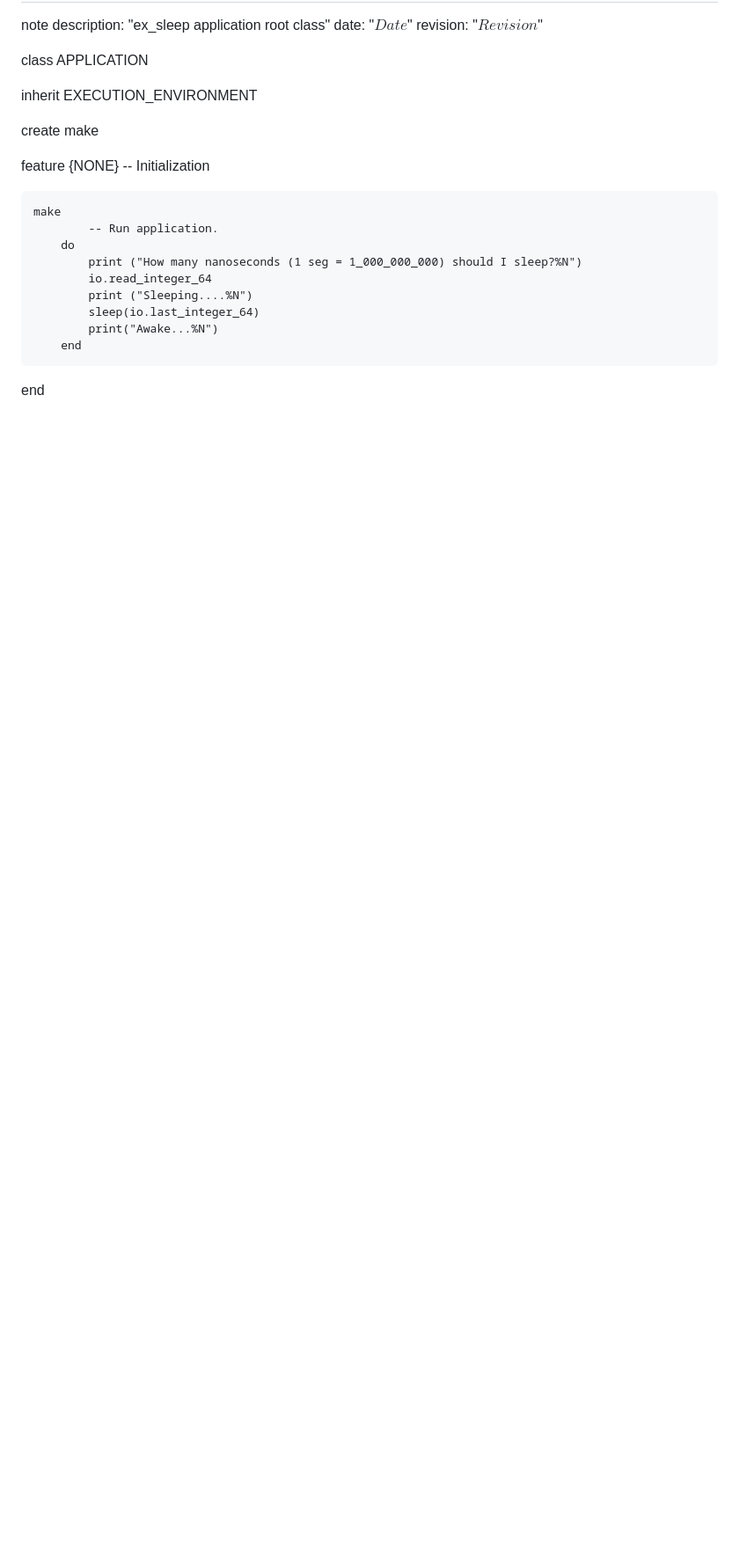
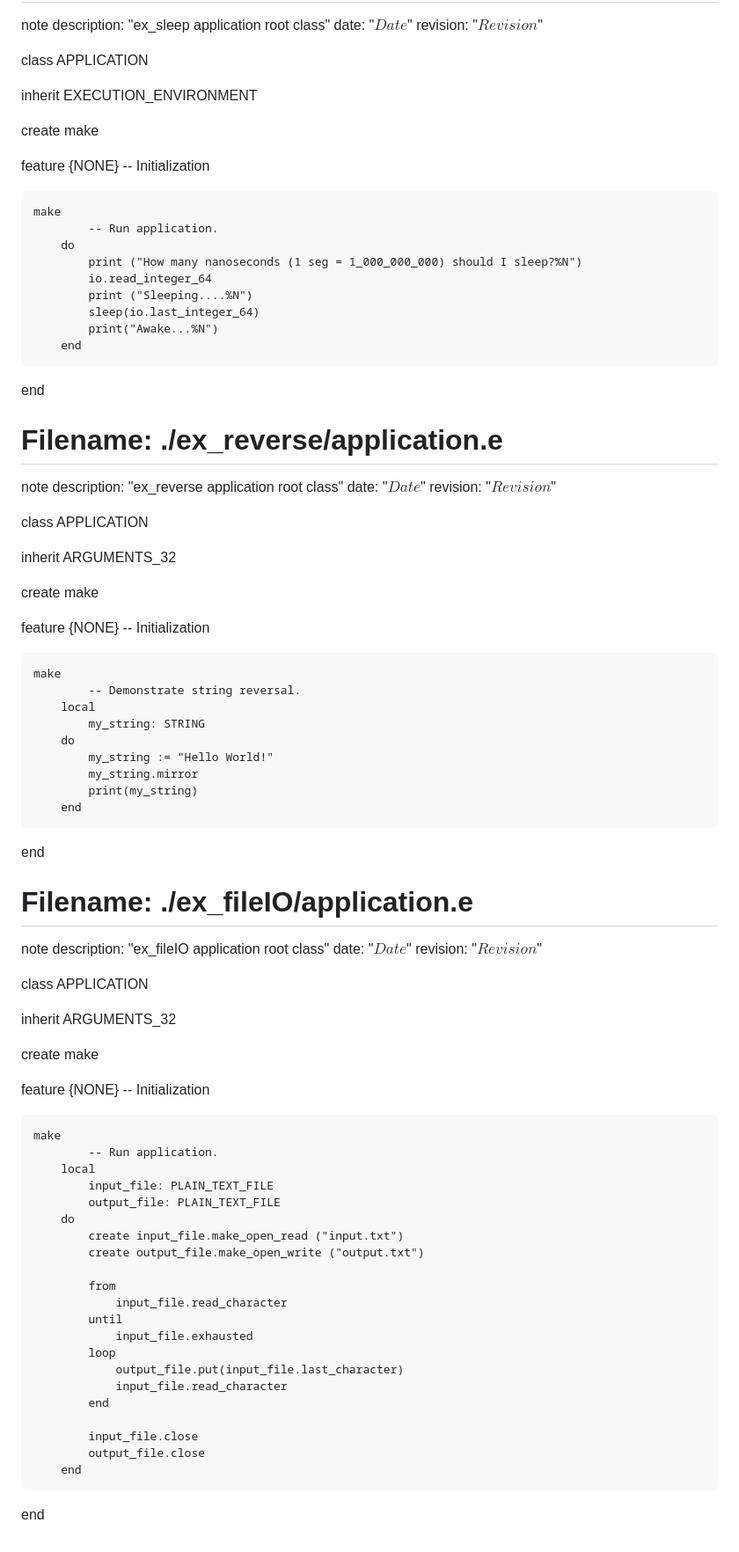
Before and after one commit to elviejo79/eiffel_10klocs, a Markdown page: for_beeminder.md, the part around the change. Shown at 88% size. Drawn GitHub-style; blank space fills up the shorter version.

Commit message:
auto generate for_beeminder so that it can count the lines of code.

```diff
--- a/for_beeminder.md
+++ b/for_beeminder.md
@@ -310,3 +310,73 @@ feature {NONE} -- Initialization
 		end
 
 end
+
+# Filename: ./ex_reverse/application.e
+note
+	description: "ex_reverse application root class"
+	date: "$Date$"
+	revision: "$Revision$"
+
+class
+	APPLICATION
+
+inherit
+	ARGUMENTS_32
+
+create
+	make
+
+feature {NONE} -- Initialization
+
+	make
+			-- Demonstrate string reversal.
+		local
+			my_string: STRING
+		do
+			my_string := "Hello World!"
+			my_string.mirror
+			print(my_string)
+		end
+
+end
+
+# Filename: ./ex_fileIO/application.e
+note
+	description: "ex_fileIO application root class"
+	date: "$Date$"
+	revision: "$Revision$"
+
+class
+	APPLICATION
+
+inherit
+	ARGUMENTS_32
+
+create
+	make
+
+feature {NONE} -- Initialization
+
+	make
+			-- Run application.
+		local
+			input_file: PLAIN_TEXT_FILE
+			output_file: PLAIN_TEXT_FILE
+		do
+			create input_file.make_open_read ("input.txt")
+			create output_file.make_open_write ("output.txt")
+
+			from
+				input_file.read_character
+			until
+				input_file.exhausted
+			loop
+				output_file.put(input_file.last_character)
+				input_file.read_character
+			end
+
+			input_file.close
+			output_file.close
+		end
+
+end
```
